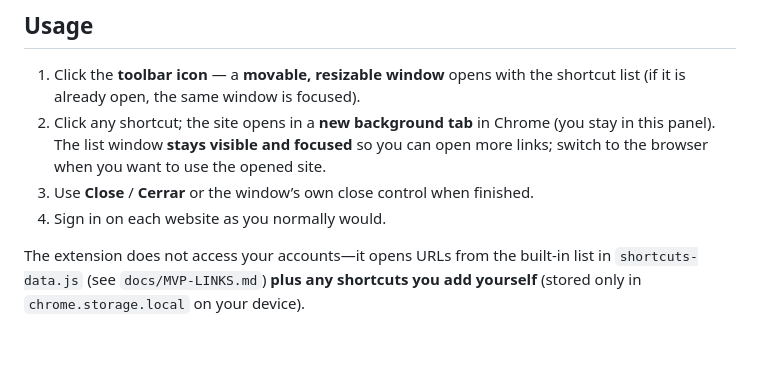
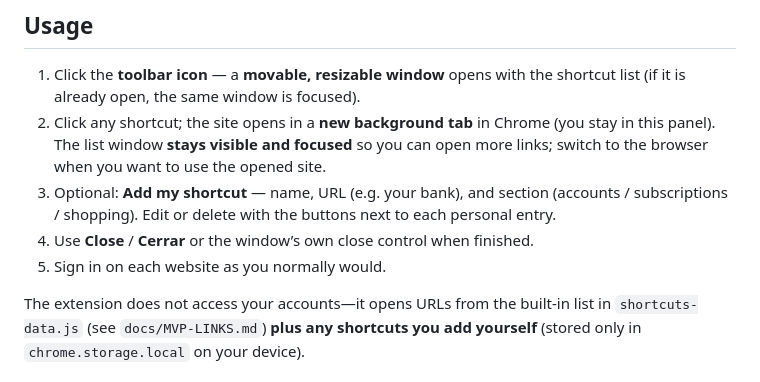
Before and after one commit to mapicallo/account-subscription-shortcuts, a Markdown page: README.md, the part around the change. GitHub-like rendering; blank space fills up the shorter version.

Commit message:
docs(README): usage steps for personal shortcuts
Made-with: Cursor

```diff
--- a/README.md
+++ b/README.md
@@ -26,8 +26,9 @@ Full steps and alternatives: `docs/GITHUB_PAGES.md`.
 
 1. Click the **toolbar icon** — a **movable, resizable window** opens with the shortcut list (if it is already open, the same window is focused).
 2. Click any shortcut; the site opens in a **new background tab** in Chrome (you stay in this panel). The list window **stays visible and focused** so you can open more links; switch to the browser when you want to use the opened site.
-3. Use **Close** / **Cerrar** or the window’s own close control when finished.
-4. Sign in on each website as you normally would.
+3. Optional: **Add my shortcut** — name, URL (e.g. your bank), and section (accounts / subscriptions / shopping). Edit or delete with the buttons next to each personal entry.
+4. Use **Close** / **Cerrar** or the window’s own close control when finished.
+5. Sign in on each website as you normally would.
 
 The extension does not access your accounts—it opens URLs from the built-in list in `shortcuts-data.js` (see `docs/MVP-LINKS.md`) **plus any shortcuts you add yourself** (stored only in `chrome.storage.local` on your device).
 
```
